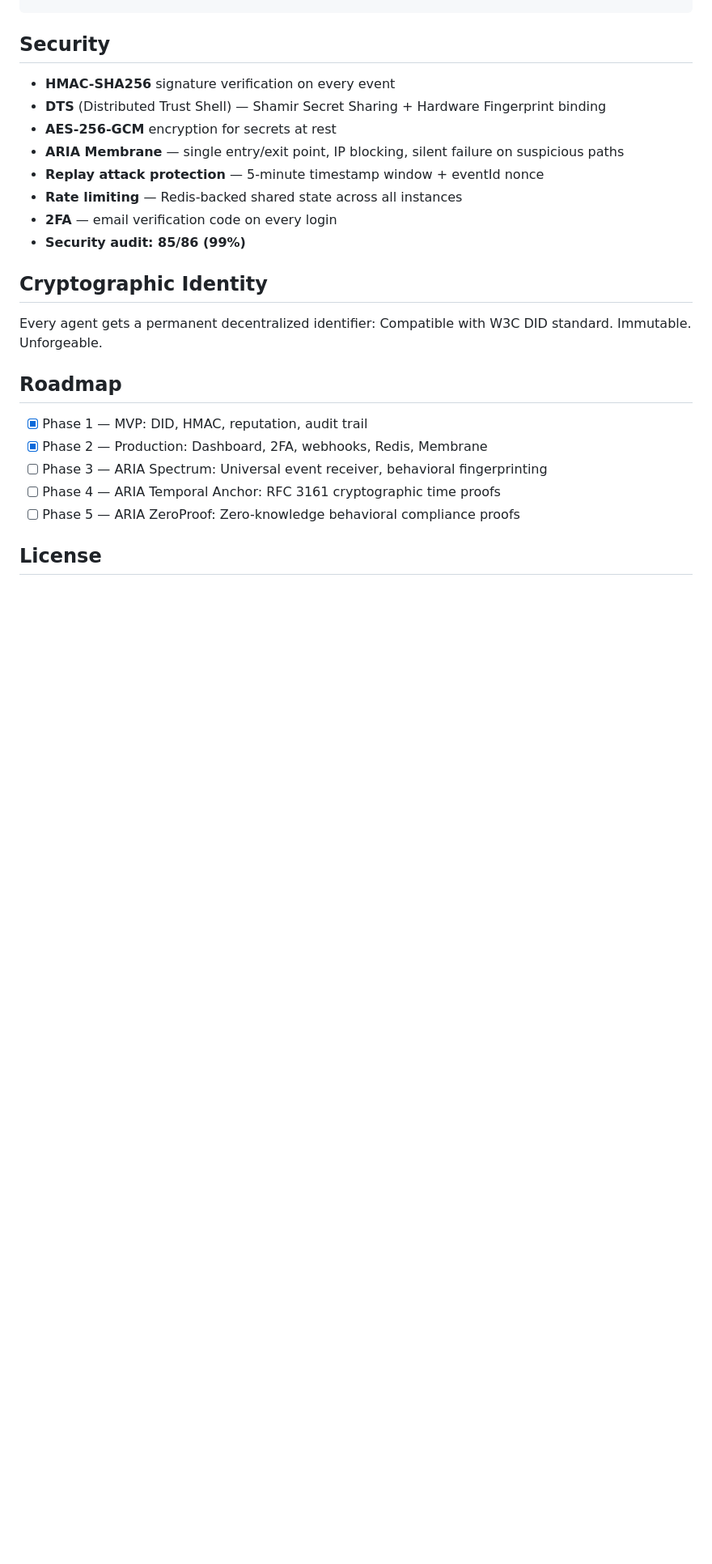
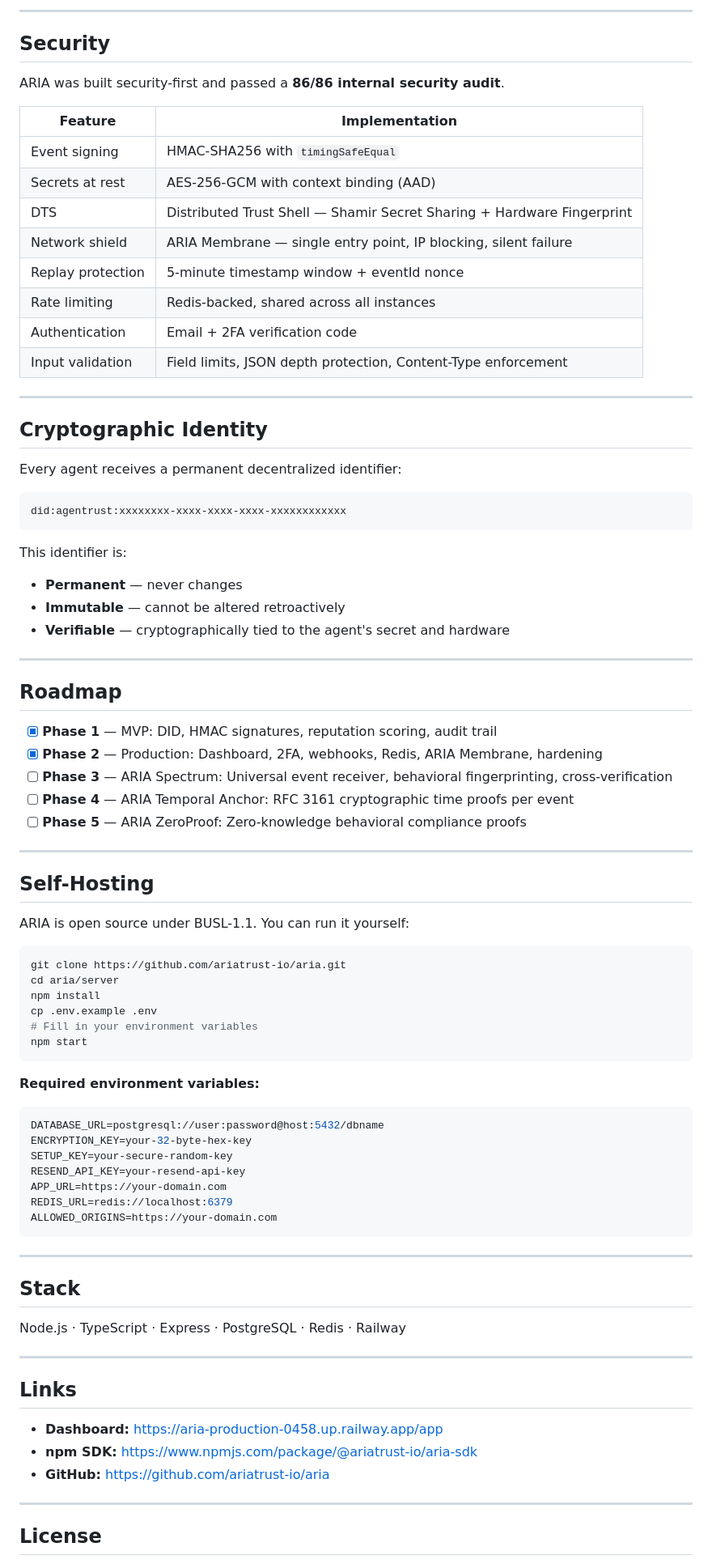
Before and after one commit to elonmuscito-gif/aria, a Markdown page: README.md, the part around one of its changes. Shown at 81% size. GitHub-like rendering; blank space fills up the shorter version.

Commit message:
docs: complete professional README with quick start, API reference, security table

````diff
--- a/README.md
+++ b/README.md
@@ -115,25 +167,87 @@ ARIA will POST to your URL within seconds of any anomaly:
+---
+
 ## Security
 
-- **HMAC-SHA256** signature verification on every event
-- **DTS** (Distributed Trust Shell) — Shamir Secret Sharing + Hardware Fingerprint binding
-- **AES-256-GCM** encryption for secrets at rest
-- **ARIA Membrane** — single entry/exit point, IP blocking, silent failure on suspicious paths
-- **Replay attack protection** — 5-minute timestamp window + eventId nonce
-- **Rate limiting** — Redis-backed shared state across all instances
-- **2FA** — email verification code on every login
-- **Security audit: 85/86 (99%)**
+ARIA was built security-first and passed a **86/86 internal security audit**.
+
+| Feature | Implementation |
+|---------|----------------|
+| Event signing | HMAC-SHA256 with `timingSafeEqual` |
+| Secrets at rest | AES-256-GCM with context binding (AAD) |
+| DTS | Distributed Trust Shell — Shamir Secret Sharing + Hardware Fingerprint |
+| Network shield | ARIA Membrane — single entry point, IP blocking, silent failure |
+| Replay protection | 5-minute timestamp window + eventId nonce |
+| Rate limiting | Redis-backed, shared across all instances |
+| Authentication | Email + 2FA verification code |
+| Input validation | Field limits, JSON depth protection, Content-Type enforcement |
+
+---
 
 ## Cryptographic Identity
 
-Every agent gets a permanent decentralized identifier: Compatible with W3C DID standard. Immutable. Unforgeable.
+Every agent receives a permanent decentralized identifier:
+
+```
+did:agentrust:xxxxxxxx-xxxx-xxxx-xxxx-xxxxxxxxxxxx
+```
+
+This identifier is:
+- **Permanent** — never changes
+- **Immutable** — cannot be altered retroactively
+- **Verifiable** — cryptographically tied to the agent's secret and hardware
+
+---
 
 ## Roadmap
 
-- [x] Phase 1 — MVP: DID, HMAC, reputation, audit trail
-- [x] Phase 2 — Production: Dashboard, 2FA, webhooks, Redis, Membrane
-- [ ] Phase 3 — ARIA Spectrum: Universal event receiver, behavioral fingerprinting
-- [ ] Phase 4 — ARIA Temporal Anchor: RFC 3161 cryptographic time proofs
-- [ ] Phase 5 — ARIA ZeroProof: Zero-knowledge behavioral compliance proofs
+- [x] **Phase 1** — MVP: DID, HMAC signatures, reputation scoring, audit trail
+- [x] **Phase 2** — Production: Dashboard, 2FA, webhooks, Redis, ARIA Membrane, hardening
+- [ ] **Phase 3** — ARIA Spectrum: Universal event receiver, behavioral fingerprinting, cross-verification
+- [ ] **Phase 4** — ARIA Temporal Anchor: RFC 3161 cryptographic time proofs per event
+- [ ] **Phase 5** — ARIA ZeroProof: Zero-knowledge behavioral compliance proofs
+
+---
+
+## Self-Hosting
+
+ARIA is open source under BUSL-1.1. You can run it yourself:
+
+```bash
+git clone https://github.com/ariatrust-io/aria.git
+cd aria/server
+npm install
+cp .env.example .env
+# Fill in your environment variables
+npm start
+```
+
+**Required environment variables:**
+
+```env
+DATABASE_URL=postgresql://user:password@host:5432/dbname
+ENCRYPTION_KEY=your-32-byte-hex-key
+SETUP_KEY=your-secure-random-key
+RESEND_API_KEY=your-resend-api-key
+APP_URL=https://your-domain.com
+REDIS_URL=redis://localhost:6379
+ALLOWED_ORIGINS=https://your-domain.com
+```
+
+---
+
+## Stack
+
+Node.js · TypeScript · Express · PostgreSQL · Redis · Railway
+
+---
+
+## Links
+
+- **Dashboard:** https://aria-production-0458.up.railway.app/app
+- **npm SDK:** https://www.npmjs.com/package/@ariatrust-io/aria-sdk
+- **GitHub:** https://github.com/ariatrust-io/aria
+
+---
 
 ## License
 
````
Also changed, not shown: other parts of README.md (+93 -54 lines).
